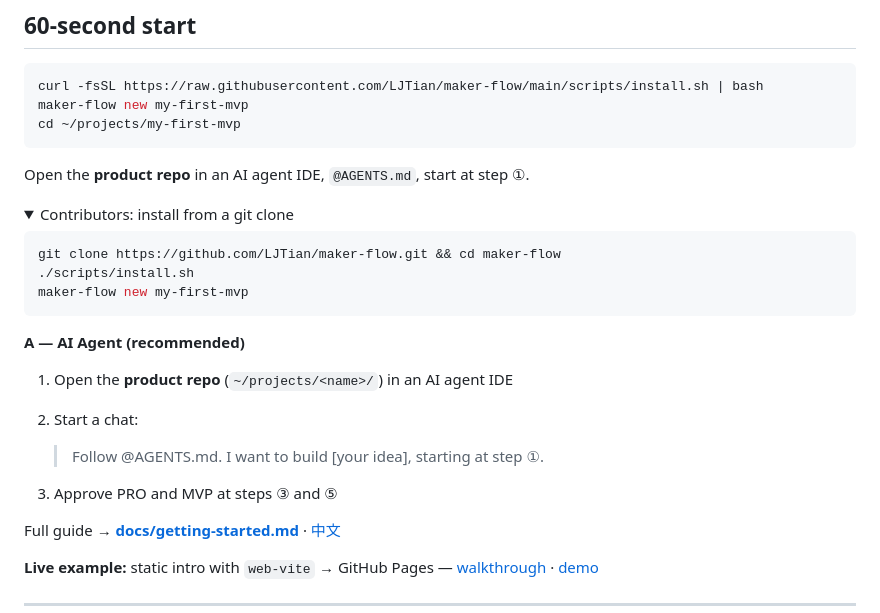
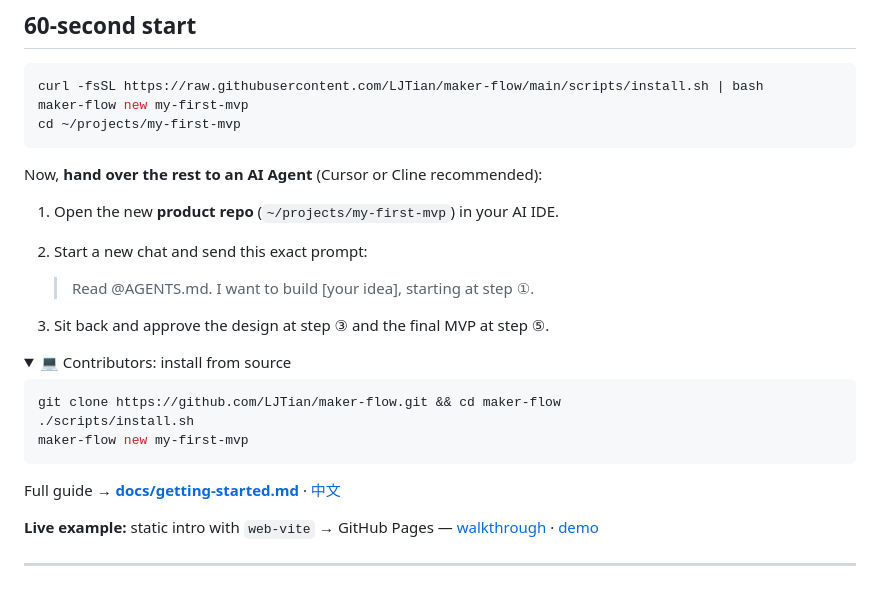
Before and after one commit to LJTian/maker-flow, a Markdown page: README.md, the part around the change. GitHub-like rendering; folded sections open; blank space fills up the shorter version.

Commit message:
docs: streamline 60-second start section

````diff
--- a/README.md
+++ b/README.md
@@ -101,10 +101,17 @@ maker-flow new my-first-mvp
 cd ~/projects/my-first-mvp
 ```
 
-Open the **product repo** in an AI agent IDE, `@AGENTS.md`, start at step ①.
+Now, **hand over the rest to an AI Agent** (Cursor or Cline recommended):
+
+1. Open the new **product repo** (`~/projects/my-first-mvp`) in your AI IDE.
+2. Start a new chat and send this exact prompt:
+
+   > Read @AGENTS.md. I want to build [your idea], starting at step ①.
+
+3. Sit back and approve the design at step ③ and the final MVP at step ⑤.
 
 <details>
-<summary>Contributors: install from a git clone</summary>
+<summary>💻 Contributors: install from source</summary>
 
 ```bash
 git clone https://github.com/LJTian/maker-flow.git && cd maker-flow
@@ -113,15 +120,6 @@ maker-flow new my-first-mvp
 ```
 
 </details>
-
-**A — AI Agent (recommended)**
-
-1. Open the **product repo** (`~/projects/<name>/`) in an AI agent IDE
-2. Start a chat:
-
-   > Follow @AGENTS.md. I want to build [your idea], starting at step ①.
-
-3. Approve PRO and MVP at steps ③ and ⑤
 
 Full guide → **[docs/getting-started.md](docs/getting-started.md)** · [中文](docs/getting-started.zh-CN.md)
 
````
Also changed, not shown: README.zh-CN.md (+9 -12 lines).
